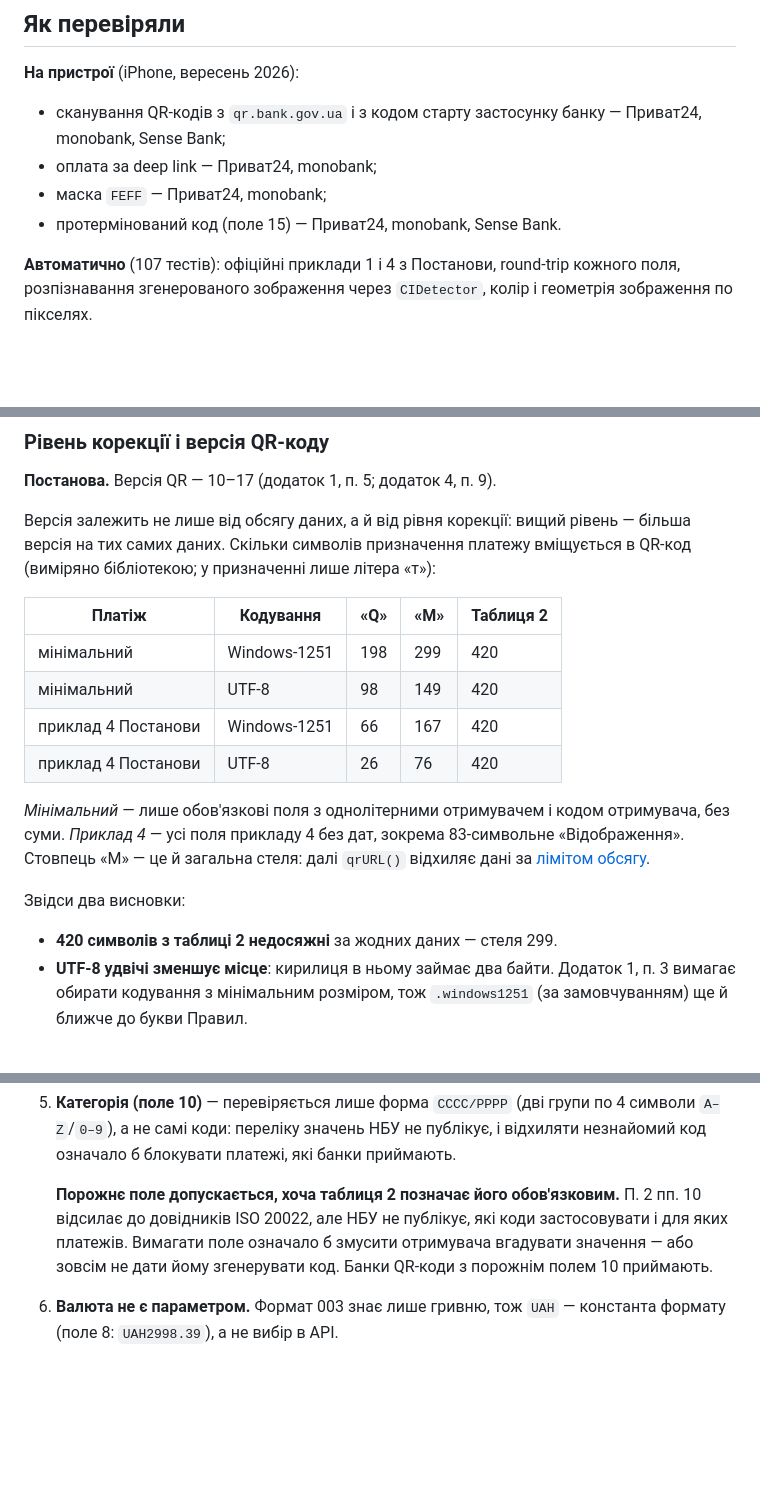
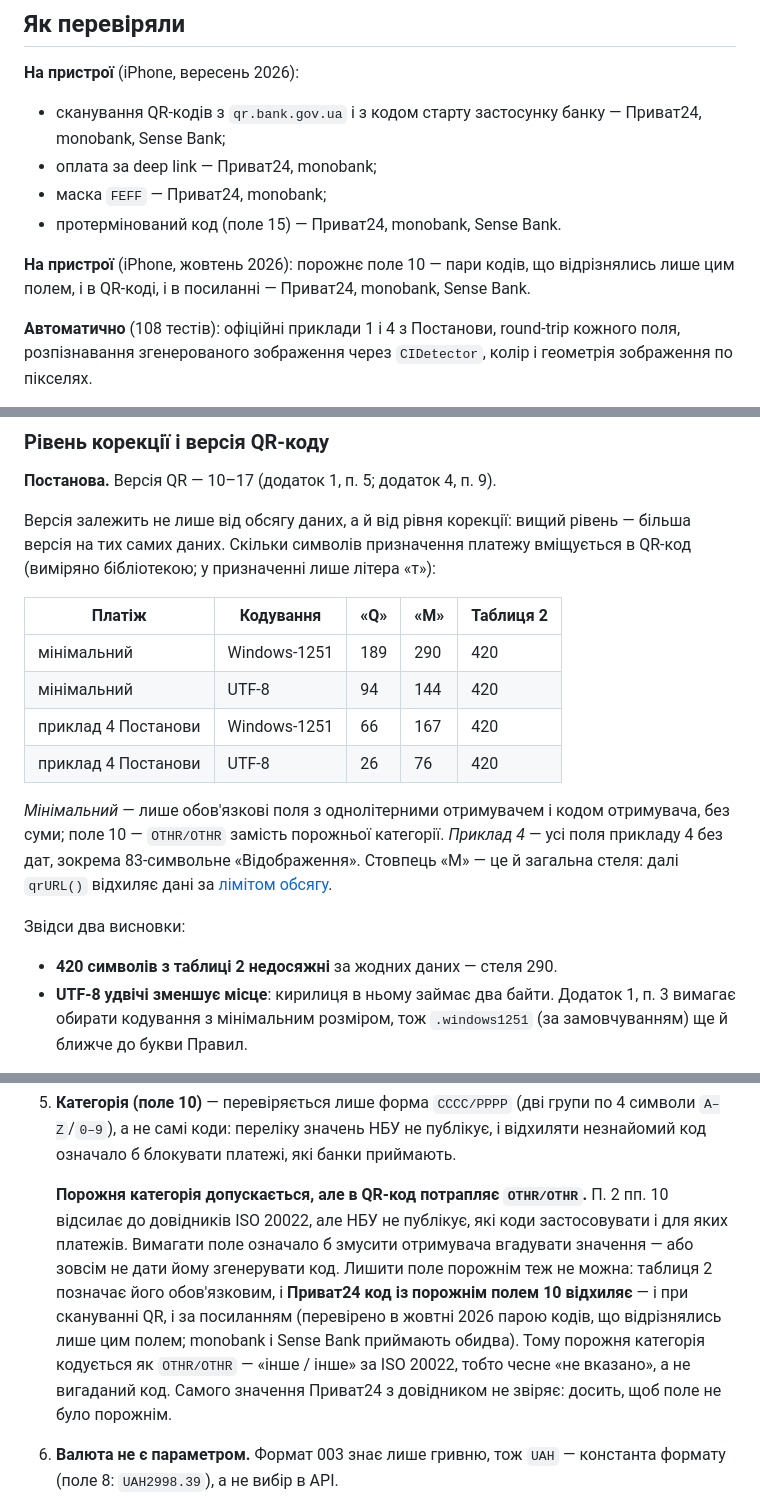
Before and after one commit to skules777/nbu-qr-code-swift, a Markdown page: docs/NBU-COMPLIANCE.md, 3 parts joined by grey strips. Drawn GitHub-style; blank space fills up the shorter version.

```diff
--- a/docs/NBU-COMPLIANCE.md
+++ b/docs/NBU-COMPLIANCE.md
@@ -49,7 +49,11 @@
 - маска `FEFF` — Приват24, monobank;
 - протермінований код (поле 15) — Приват24, monobank, Sense Bank.
 
-**Автоматично** (107 тестів): офіційні приклади 1 і 4 з Постанови, round-trip
+**На пристрої** (iPhone, жовтень 2026): порожнє поле 10 — пари кодів, що
+відрізнялись лише цим полем, і в QR-коді, і в посиланні — Приват24, monobank,
+Sense Bank.
+
+**Автоматично** (108 тестів): офіційні приклади 1 і 4 з Постанови, round-trip
 кожного поля, розпізнавання згенерованого зображення через `CIDetector`,
 колір і геометрія зображення по пікселях.
 
@@ -200,19 +204,20 @@ ISO/IEC 15415, якою ДСТУ ISO/IEC 18004 оцінює якість сим
 
 | Платіж | Кодування | «Q» | «M» | Таблиця 2 |
 |---|---|---|---|---|
-| мінімальний | Windows-1251 | 198 | 299 | 420 |
-| мінімальний | UTF-8 | 98 | 149 | 420 |
+| мінімальний | Windows-1251 | 189 | 290 | 420 |
+| мінімальний | UTF-8 | 94 | 144 | 420 |
 | приклад 4 Постанови | Windows-1251 | 66 | 167 | 420 |
 | приклад 4 Постанови | UTF-8 | 26 | 76 | 420 |
 
 *Мінімальний* — лише обов'язкові поля з однолітерними отримувачем і кодом
-отримувача, без суми. *Приклад 4* — усі поля прикладу 4 без дат, зокрема
-83-символьне «Відображення». Стовпець «M» — це й загальна стеля: далі
-`qrURL()` відхиляє дані за [лімітом обсягу](#два-ліміти-розміру).
+отримувача, без суми; поле 10 — `OTHR/OTHR` замість порожньої категорії.
+*Приклад 4* — усі поля прикладу 4 без дат, зокрема 83-символьне
+«Відображення». Стовпець «M» — це й загальна стеля: далі `qrURL()` відхиляє
+дані за [лімітом обсягу](#два-ліміти-розміру).
 
 Звідси два висновки:
 
-- **420 символів з таблиці 2 недосяжні** за жодних даних — стеля 299.
+- **420 символів з таблиці 2 недосяжні** за жодних даних — стеля 290.
 - **UTF-8 удвічі зменшує місце**: кирилиця в ньому займає два байти. Додаток 1,
   п. 3 вимагає обирати кодування з мінімальним розміром, тож `.windows1251`
   (за замовчуванням) ще й ближче до букви Правил.
@@ -297,11 +302,17 @@ ISO/IEC 15415, якою ДСТУ ISO/IEC 18004 оцінює якість сим
    і відхиляти незнайомий код означало б блокувати платежі, які банки
    приймають.
 
-   **Порожнє поле допускається, хоча таблиця 2 позначає його обов'язковим.**
+   **Порожня категорія допускається, але в QR-код потрапляє `OTHR/OTHR`.**
    П. 2 пп. 10 відсилає до довідників ISO 20022, але НБУ не публікує, які коди
    застосовувати і для яких платежів. Вимагати поле означало б змусити
    отримувача вгадувати значення — або зовсім не дати йому згенерувати код.
-   Банки QR-коди з порожнім полем 10 приймають.
+   Лишити поле порожнім теж не можна: таблиця 2 позначає його обов'язковим, і
+   **Приват24 код із порожнім полем 10 відхиляє** — і при скануванні QR, і за
+   посиланням (перевірено в жовтні 2026 парою кодів, що відрізнялись лише цим
+   полем; monobank і Sense Bank приймають обидва). Тому порожня категорія
+   кодується як `OTHR/OTHR` — «інше / інше» за ISO 20022, тобто чесне «не
+   вказано», а не вигаданий код. Самого значення Приват24 з довідником не
+   звіряє: досить, щоб поле не було порожнім.
 6. **Валюта не є параметром.** Формат 003 знає лише гривню, тож `UAH` —
    константа формату (поле 8: `UAH2998.39`), а не вибір в API.
 7. **Дати — у київському часі, і це не налаштування.** Поля 15–16 не містять
```
Also changed, not shown: other parts of docs/NBU-COMPLIANCE.md (+3 -3 lines), CHANGELOG.md (added, +12 -0 lines), README.md (+12 -1 lines), docs/example-qr.png, 3 other files.
